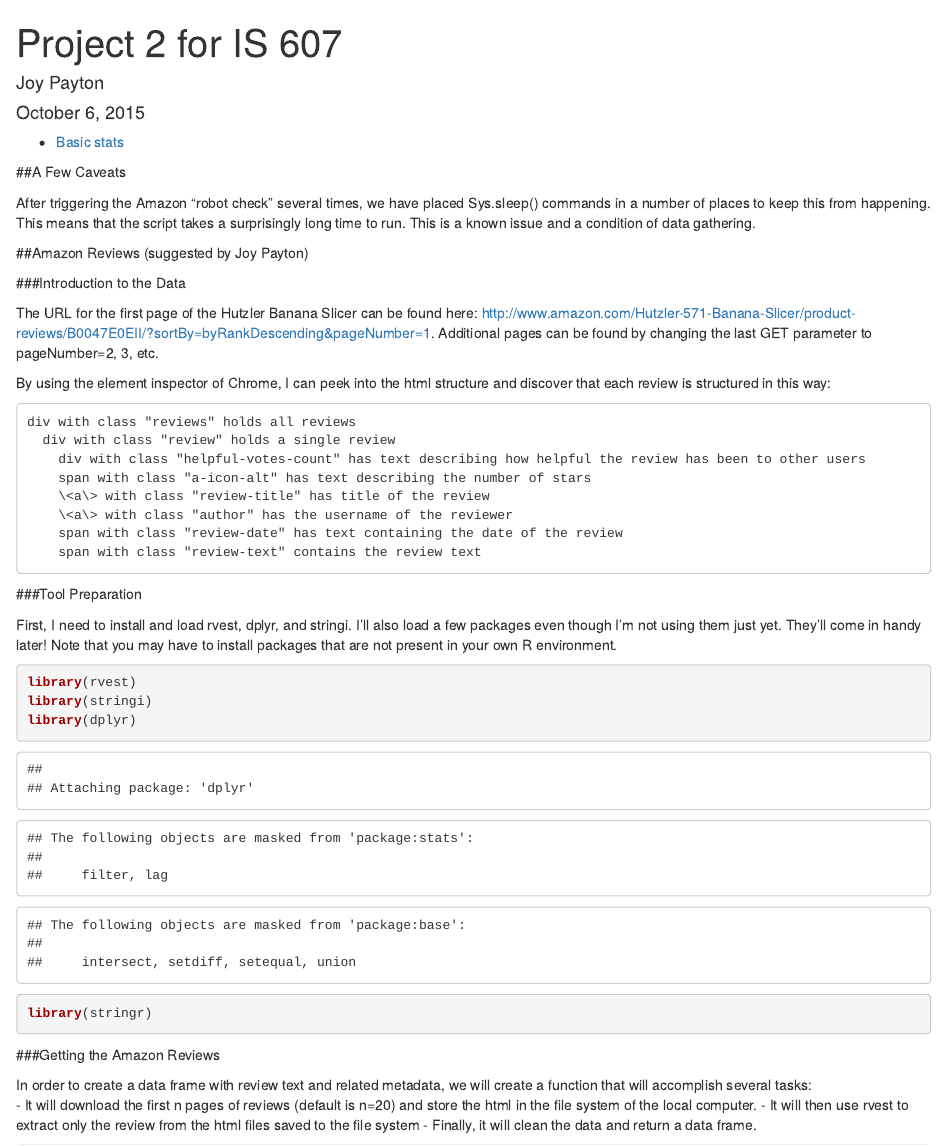
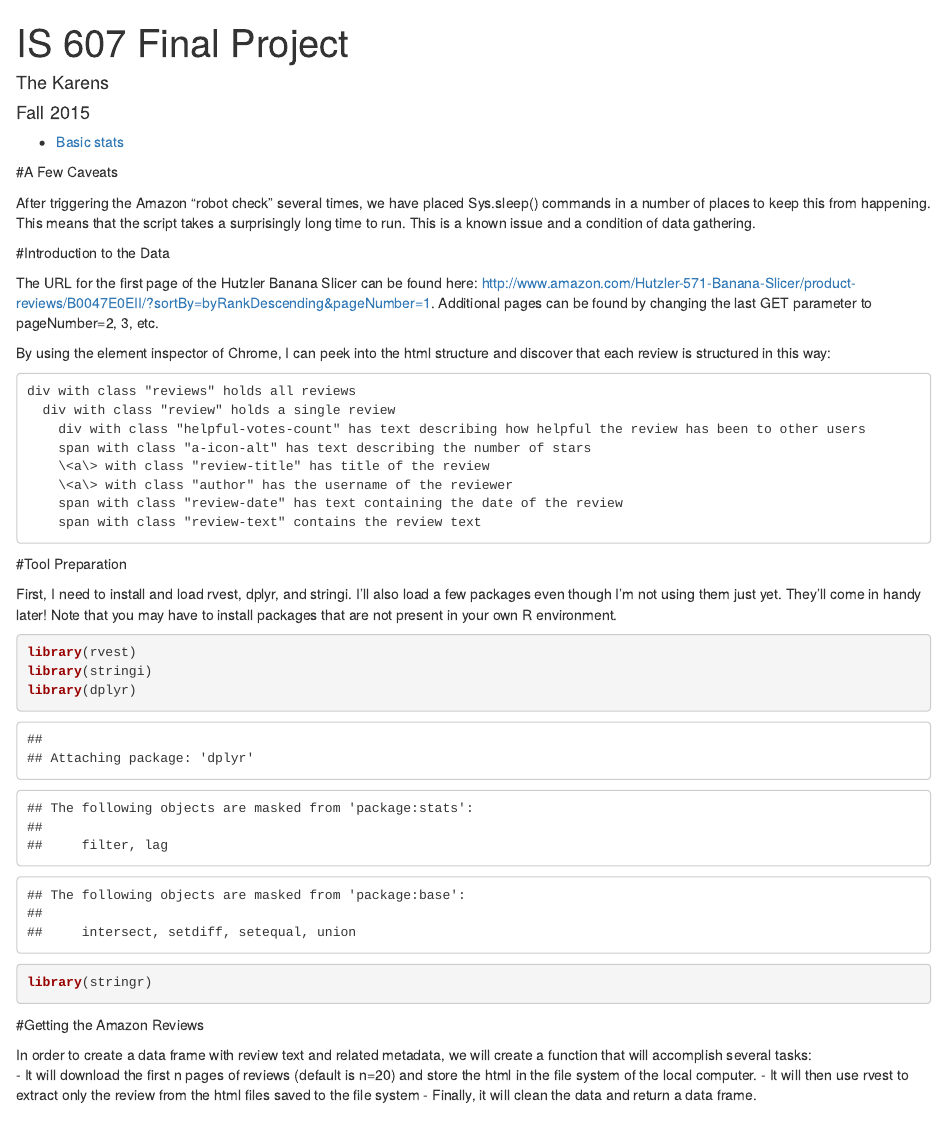
Before and after one commit to pm0kjp/IS607_Final_Project, an R Markdown document (Final_Project_Execution.Rmd): the page in a window 1100 px wide, from its top. Rendered offline with R 4.5, knitr and Pandoc, with nearby package versions; some code elsewhere in the file could not run offline.

Commit message:
Updates to title, authors, etc.

````diff
--- a/Final_Project_Execution.Rmd
+++ b/Final_Project_Execution.Rmd
@@ -1,18 +1,16 @@
 ---
-title: "Project 2 for IS 607"
-author: "Joy Payton"
-date: "October 6, 2015"
+title: "IS 607 Final Project"
+author: "The Karens"
+date: "Fall 2015"
 output:
   html_document:
     toc: true
 ---
-##A Few Caveats
+#A Few Caveats
 
 After triggering the Amazon "robot check" several times, we have placed Sys.sleep() commands in a number of places to keep this from happening.  This means that the script takes a surprisingly long time to run.  This is a known issue and a condition of data gathering.
 
-##Amazon Reviews (suggested by Joy Payton)
-
-###Introduction to the Data
+#Introduction to the Data
 
 The URL for the first page of the Hutzler Banana Slicer can be found here: <http://www.amazon.com/Hutzler-571-Banana-Slicer/product-reviews/B0047E0EII/?sortBy=byRankDescending&pageNumber=1>.  Additional pages can be found by changing the last GET parameter to pageNumber=2, 3, etc.
 
@@ -27,7 +25,7 @@ div with class "reviews" holds all reviews
     span with class "review-date" has text containing the date of the review
     span with class "review-text" contains the review text
 ```
-###Tool Preparation
+#Tool Preparation
 
 First, I need to install and load rvest, dplyr, and stringi.  I'll also load a few packages even though I'm not using them just yet.  They'll come in handy later!  Note that you may have to install packages that are not present in your own R environment.
 ```{r}
@@ -36,7 +34,7 @@ library(stringi)
 library(dplyr)
 library(stringr)
 ```
-###Getting the Amazon Reviews
+#Getting the Amazon Reviews
 
 In order to create a data frame with review text and related metadata, we will create a function that will accomplish several tasks:
 - It will download the first n pages of reviews (default is n=20) and store the html in the file system of the local computer.
````
Also changed, not shown: Final_Project_Execution.Rmd (4 more changed lines).
